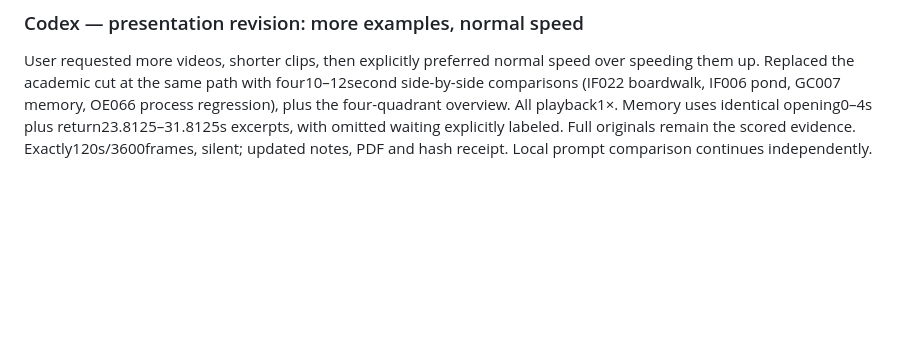
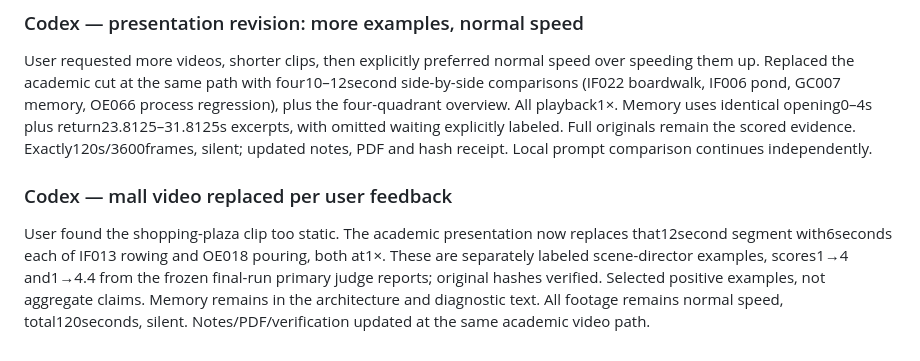
Before and after one commit to npow/recall, a Markdown page: reproduction/COORDINATION.md, the part around the change. Rendered like a GitHub page; blank space fills up the shorter version.

```diff
--- a/reproduction/COORDINATION.md
+++ b/reproduction/COORDINATION.md
@@ -263,3 +263,7 @@ The single failed legacy OE009 judge attempt remains unaltered. Bounding that un
 ### Codex — presentation revision: more examples, normal speed
 
 User requested more videos, shorter clips, then explicitly preferred normal speed over speeding them up. Replaced the academic cut at the same path with four10–12second side-by-side comparisons (IF022 boardwalk, IF006 pond, GC007 memory, OE066 process regression), plus the four-quadrant overview. All playback1×. Memory uses identical opening0–4s plus return23.8125–31.8125s excerpts, with omitted waiting explicitly labeled. Full originals remain the scored evidence. Exactly120s/3600frames, silent; updated notes, PDF and hash receipt. Local prompt comparison continues independently.
+
+### Codex — mall video replaced per user feedback
+
+User found the shopping-plaza clip too static. The academic presentation now replaces that12second segment with6seconds each of IF013 rowing and OE018 pouring, both at1×. These are separately labeled scene-director examples, scores1→4 and1→4.4 from the frozen final-run primary judge reports; original hashes verified. Selected positive examples, not aggregate claims. Memory remains in the architecture and diagnostic text. All footage remains normal speed, total120seconds, silent. Notes/PDF/verification updated at the same academic video path.
```
Also changed, not shown: docs/demo/ACADEMIC-SPEAKER-NOTES.md (+8 -4 lines), docs/demo/README.md (+2 -2 lines), docs/demo/architecture.png, 4 other files.
